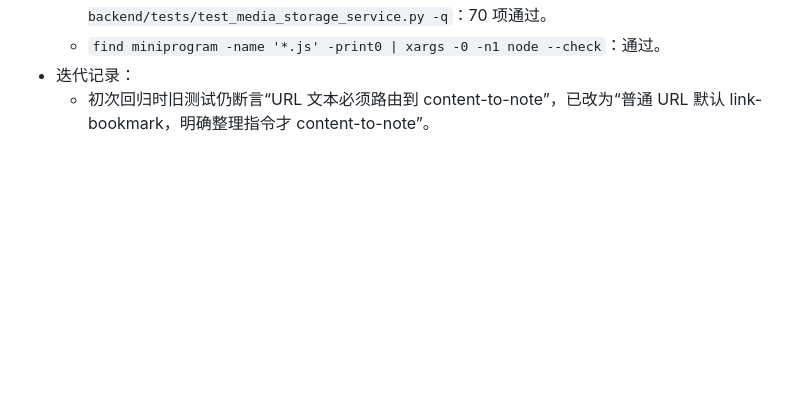
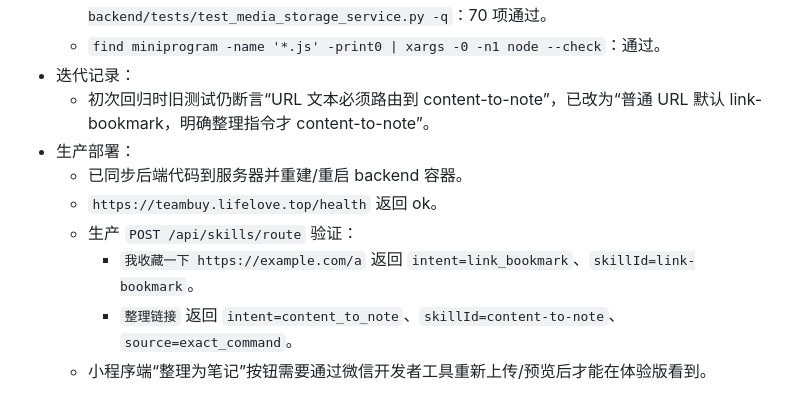
Before and after one commit to gst0102/teamBuy, a Markdown page: docs/dev-log.md, the part around the change. Rendered like a GitHub page; blank space fills up the shorter version.

Commit message:
docs: record link bookmark deployment

```diff
--- a/docs/dev-log.md
+++ b/docs/dev-log.md
@@ -1564,3 +1564,10 @@
   - `find miniprogram -name '*.js' -print0 | xargs -0 -n1 node --check`：通过。
 - 迭代记录：
   - 初次回归时旧测试仍断言“URL 文本必须路由到 content-to-note”，已改为“普通 URL 默认 link-bookmark，明确整理指令才 content-to-note”。
+- 生产部署：
+  - 已同步后端代码到服务器并重建/重启 backend 容器。
+  - `https://teambuy.lifelove.top/health` 返回 ok。
+  - 生产 `POST /api/skills/route` 验证：
+    - `我收藏一下 https://example.com/a` 返回 `intent=link_bookmark`、`skillId=link-bookmark`。
+    - `整理链接` 返回 `intent=content_to_note`、`skillId=content-to-note`、`source=exact_command`。
+  - 小程序端“整理为笔记”按钮需要通过微信开发者工具重新上传/预览后才能在体验版看到。
```
Also changed, not shown: docs/handoff-latest.md (+2 -0 lines).
